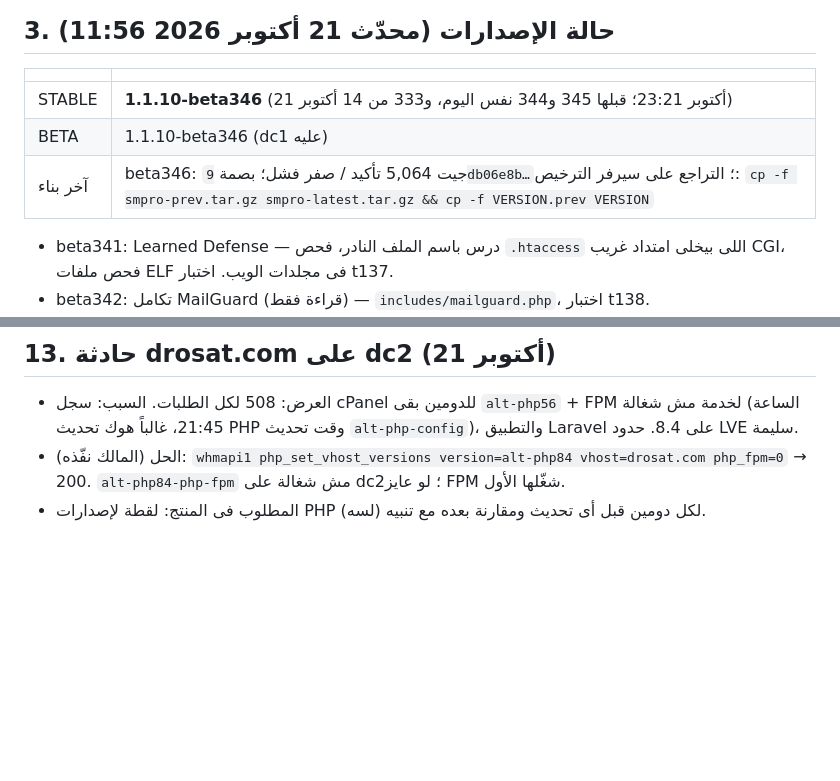
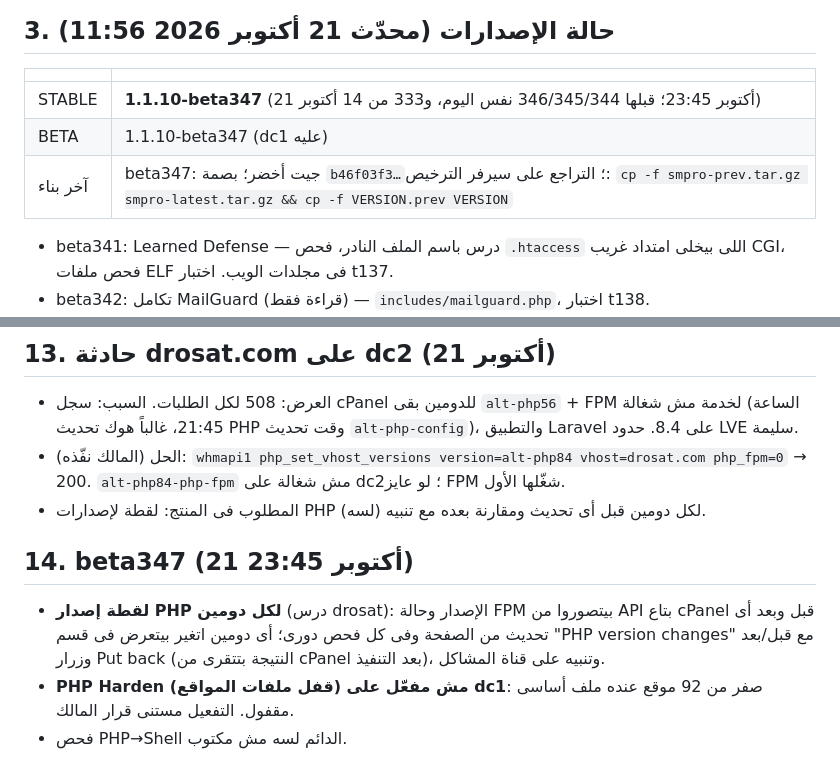
Before and after one commit to Topx25/WHMSM, a Markdown page: docs/FACTS.md, 2 parts joined by grey strips. Rendered like a GitHub page; blank space fills up the shorter version.

Commit message:
SM Pro source 1.1.10-beta347
Source of Safety Monitor Pro at release 1.1.10-beta347. Build output, packages, signatures and keys are not part of the repository.

```diff
--- a/docs/FACTS.md
+++ b/docs/FACTS.md
@@ -22,9 +22,9 @@
 ## 3. حالة الإصدارات (محدّث 21 أكتوبر 2026 11:56)
 | | |
 |---|---|
-| STABLE | **1.1.10-beta346** (21 أكتوبر 23:21؛ قبلها 345 و344 نفس اليوم، و333 من 14 أكتوبر) |
-| BETA | 1.1.10-beta346 (dc1 عليه) |
-| آخر بناء | beta346: جيت 5,064 تأكيد / صفر فشل؛ بصمة `9db06e8b…`؛ التراجع على سيرفر الترخيص: `cp -f smpro-prev.tar.gz smpro-latest.tar.gz && cp -f VERSION.prev VERSION` |
+| STABLE | **1.1.10-beta347** (21 أكتوبر 23:45؛ قبلها 346/345/344 نفس اليوم، و333 من 14 أكتوبر) |
+| BETA | 1.1.10-beta347 (dc1 عليه) |
+| آخر بناء | beta347: جيت أخضر؛ بصمة `b46f03f3…`؛ التراجع على سيرفر الترخيص: `cp -f smpro-prev.tar.gz smpro-latest.tar.gz && cp -f VERSION.prev VERSION` |
 - beta341: Learned Defense — درس باسم الملف النادر، فحص `.htaccess` اللى بيخلى امتداد غريب CGI، فحص ملفات ELF فى مجلدات الويب. اختبار t137.
 - beta342: تكامل MailGuard (قراءة فقط) — `includes/mailguard.php`، اختبار t138.
 - beta343/344: Site Shield — `includes/siteshield.php`، كارت فى صفحة Bot Guard، اختبار t139؛ 344 بتقفل كاش nginx للحساب المحمى.
@@ -108,3 +108,8 @@
 - العرض: 508 لكل الطلبات. السبب: سجل cPanel للدومين بقى `alt-php56` + FPM لخدمة مش شغالة (الساعة 21:45، غالباً هوك تحديث PHP وقت تحديث `alt-php-config`)، والتطبيق Laravel على 8.4. حدود LVE سليمة.
 - الحل (المالك نفّذه): `whmapi1 php_set_vhost_versions version=alt-php84 vhost=drosat.com php_fpm=0` → 200. `alt-php84-php-fpm` مش شغالة على dc2؛ لو عايز FPM شغّلها الأول.
 - المطلوب فى المنتج: لقطة لإصدارات PHP لكل دومين قبل أى تحديث ومقارنة بعده مع تنبيه (لسه).
+
+## 14. beta347 (21 أكتوبر 23:45)
+- **لقطة إصدار PHP لكل دومين** (درس drosat): الإصدار وحالة FPM بيتصوروا من API بتاع cPanel قبل وبعد أى تحديث من الصفحة وفى كل فحص دورى؛ أى دومين اتغير بيتعرض فى قسم "PHP version changes" مع قبل/بعد وزرار Put back (النتيجة بتتقرى من cPanel بعد التنفيذ)، وتنبيه على قناة المشاكل.
+- **PHP Harden (قفل ملفات المواقع) مش مفعّل على dc1**: صفر من 92 موقع عنده ملف أساسى مقفول. التفعيل مستنى قرار المالك.
+- فحص PHP→Shell الدائم لسه مش مكتوب.
```
